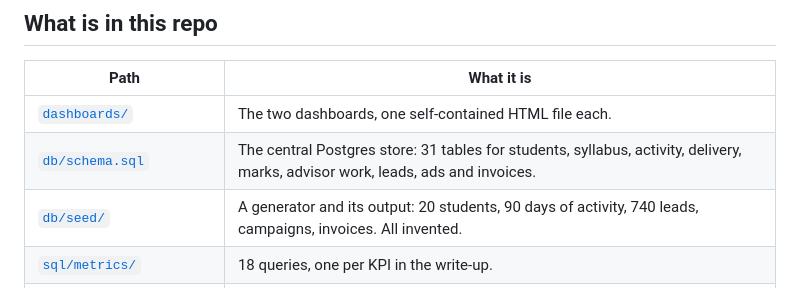
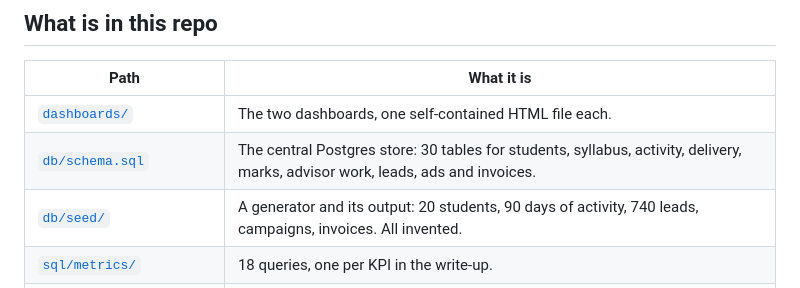
Before and after one commit to shauryagarwal28/Shaurya-Alcovia-Assignment, a Markdown page: README.md, the part around the change. Rendered like a GitHub page.

Commit message:
Correct the table count in the README

```diff
--- a/README.md
+++ b/README.md
@@ -19,7 +19,7 @@ Tips: the student dashboard has buttons at the top to switch between Advisor, Pa
 | Path | What it is |
 |---|---|
 | [`dashboards/`](dashboards) | The two dashboards, one self-contained HTML file each. |
-| [`db/schema.sql`](db/schema.sql) | The central Postgres store: 31 tables for students, syllabus, activity, delivery, marks, advisor work, leads, ads and invoices. |
+| [`db/schema.sql`](db/schema.sql) | The central Postgres store: 30 tables for students, syllabus, activity, delivery, marks, advisor work, leads, ads and invoices. |
 | [`db/seed/`](db/seed) | A generator and its output: 20 students, 90 days of activity, 740 leads, campaigns, invoices. All invented. |
 | [`sql/metrics/`](sql/metrics) | 18 queries, one per KPI in the write-up. |
 | [`n8n/`](n8n) | 9 exported workflows that fill the store and act on it. |
```
